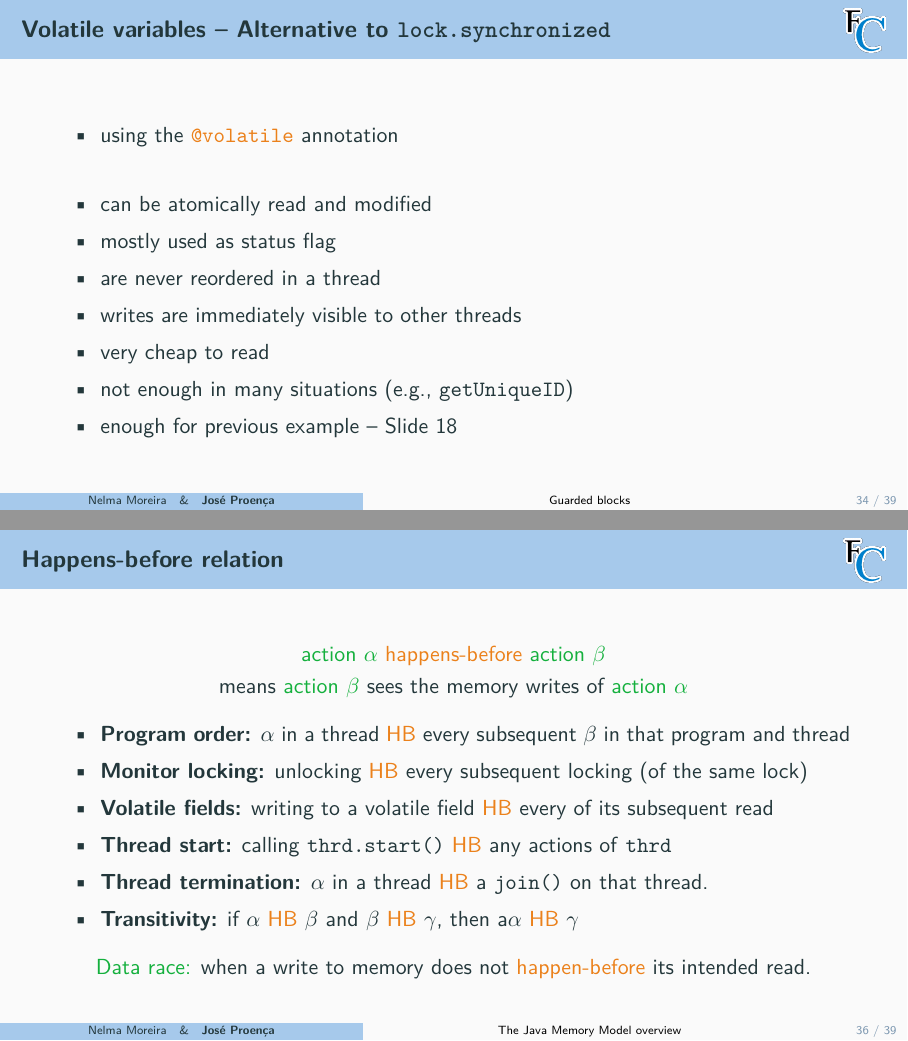
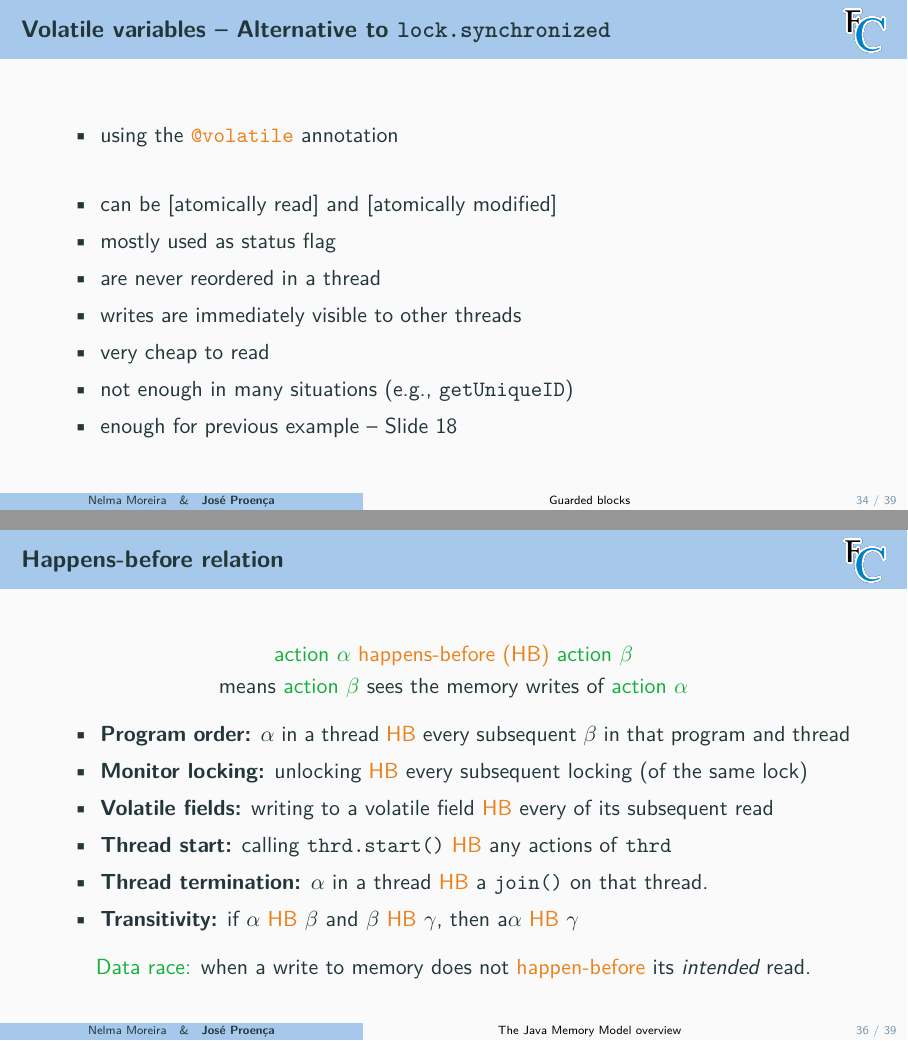
Before and after one commit to FM-DCC/pc2324, LaTeX slides (slides/3-javamemory.tex): pages 45 and 49 of 52, joined at a grey line. Compiled offline with pdfLaTeX.

Commit message:
tweaked slides

```diff
--- a/slides/3-javamemory.tex
+++ b/slides/3-javamemory.tex
@@ -745,7 +745,7 @@ object Worker extends Thread {
 \begin{itemize}
   \item using the \texttt{\alert{@volatile}} annotation
   \\~
-  \item can be atomically read and modified
+  \item can be [atomically read] and [atomically modified]
   \item mostly used as status flag
   \item are never reordered in a thread
   \item writes are immediately visible to other threads
@@ -783,7 +783,7 @@ object Volatile extends App {
 \begin{frame}\frametitle{Happens-before relation}
 \centering
 
-\structure{action $\alpha$} \alert{happens-before} \structure{action $\beta$}\\
+\structure{action $\alpha$} \alert{happens-before (HB)} \structure{action $\beta$}\\
 means  \structure{action $\beta$} sees the memory writes of \structure{action $\alpha$}
 
 \begin{itemize}
@@ -796,7 +796,7 @@ means  \structure{action $\beta$} sees the memory writes of \structure{action $\
 \end{itemize}
 
 \pause
-\structure{Data race:} when a write to memory does not \alert{happen-before} its intended read.
+\structure{Data race:} when a write to memory does not \alert{happen-before} its \emph{intended} read.
 \end{frame}
 
 \begin{frame}[fragile]\frametitle{Immutable objects and final fields}
```
Also changed, not shown: slides/4-concblocks.tex (+4 -0 lines), slides/3-javamemory.pdf, slides/3-javamemory.tex (6 more changed lines), 1 other file.
